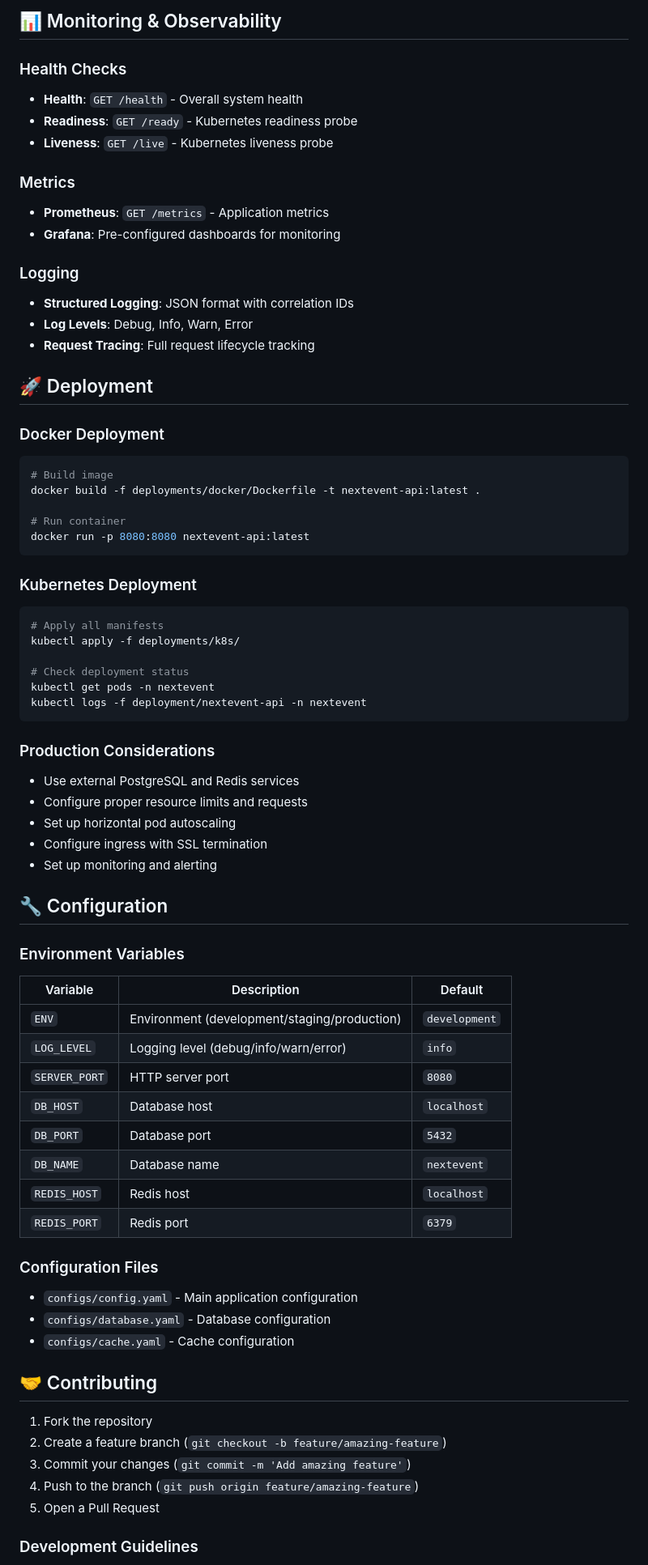
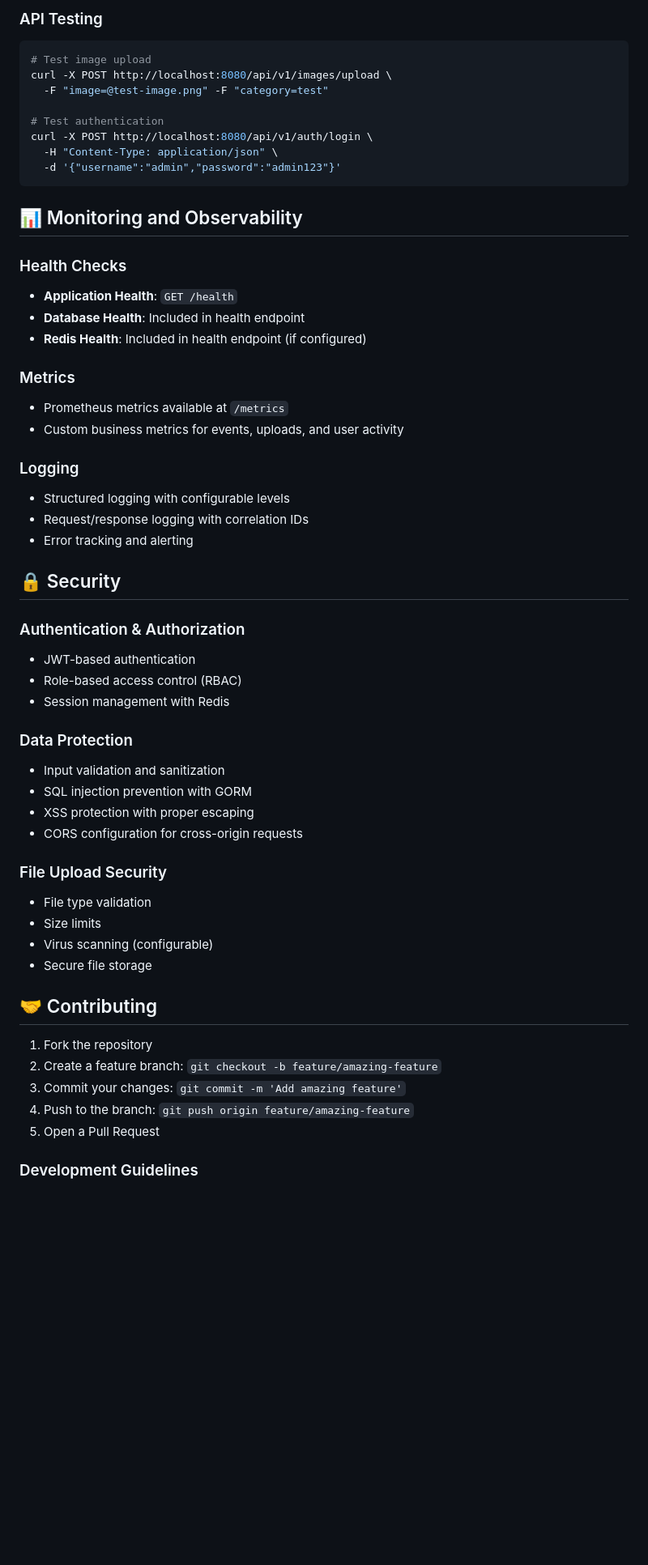
Before and after one commit to brookyu/NextEventGo, a Markdown page: README.md, the part around the change printed below. Shown: that part at 81% size. Drawn GitHub-style; blank space fills up the shorter version.

````diff
--- a/README.md
+++ b/README.md
@@ -218,74 +233,57 @@ go test ./internal/application/services/...
 
-## 📊 Monitoring & Observability
+### API Testing
+```bash
+# Test image upload
+curl -X POST http://localhost:8080/api/v1/images/upload \
+  -F "image=@test-image.png" -F "category=test"
+
+# Test authentication
+curl -X POST http://localhost:8080/api/v1/auth/login \
+  -H "Content-Type: application/json" \
+  -d '{"username":"admin","password":"admin123"}'
+```
+
+## 📊 Monitoring and Observability
 
 ### Health Checks
-- **Health**: `GET /health` - Overall system health
-- **Readiness**: `GET /ready` - Kubernetes readiness probe
-- **Liveness**: `GET /live` - Kubernetes liveness probe
+- **Application Health**: `GET /health`
+- **Database Health**: Included in health endpoint
+- **Redis Health**: Included in health endpoint (if configured)
 
 ### Metrics
-- **Prometheus**: `GET /metrics` - Application metrics
-- **Grafana**: Pre-configured dashboards for monitoring
+- Prometheus metrics available at `/metrics`
+- Custom business metrics for events, uploads, and user activity
 
 ### Logging
-- **Structured Logging**: JSON format with correlation IDs
-- **Log Levels**: Debug, Info, Warn, Error
-- **Request Tracing**: Full request lifecycle tracking
+- Structured logging with configurable levels
+- Request/response logging with correlation IDs
+- Error tracking and alerting
 
-## 🚀 Deployment
+## 🔒 Security
 
-### Docker Deployment
-```bash
-# Build image
-docker build -f deployments/docker/Dockerfile -t nextevent-api:latest .
+### Authentication & Authorization
+- JWT-based authentication
+- Role-based access control (RBAC)
+- Session management with Redis
 
-# Run container
-docker run -p 8080:8080 nextevent-api:latest
-```
+### Data Protection
+- Input validation and sanitization
+- SQL injection prevention with GORM
+- XSS protection with proper escaping
+- CORS configuration for cross-origin requests
 
-### Kubernetes Deployment
-```bash
-# Apply all manifests
-kubectl apply -f deployments/k8s/
-
-# Check deployment status
-kubectl get pods -n nextevent
-kubectl logs -f deployment/nextevent-api -n nextevent
-```
-
-### Production Considerations
-- Use external PostgreSQL and Redis services
-- Configure proper resource limits and requests
-- Set up horizontal pod autoscaling
-- Configure ingress with SSL termination
-- Set up monitoring and alerting
-
-## 🔧 Configuration
-
-### Environment Variables
-
-| Variable | Description | Default |
-|----------|-------------|---------|
-| `ENV` | Environment (development/staging/production) | `development` |
-| `LOG_LEVEL` | Logging level (debug/info/warn/error) | `info` |
-| `SERVER_PORT` | HTTP server port | `8080` |
-| `DB_HOST` | Database host | `localhost` |
-| `DB_PORT` | Database port | `5432` |
-| `DB_NAME` | Database name | `nextevent` |
-| `REDIS_HOST` | Redis host | `localhost` |
-| `REDIS_PORT` | Redis port | `6379` |
-
-### Configuration Files
-- `configs/config.yaml` - Main application configuration
-- `configs/database.yaml` - Database configuration
-- `configs/cache.yaml` - Cache configuration
+### File Upload Security
+- File type validation
+- Size limits
+- Virus scanning (configurable)
+- Secure file storage
 
 ## 🤝 Contributing
 
 1. Fork the repository
-2. Create a feature branch (`git checkout -b feature/amazing-feature`)
-3. Commit your changes (`git commit -m 'Add amazing feature'`)
-4. Push to the branch (`git push origin feature/amazing-feature`)
+2. Create a feature branch: `git checkout -b feature/amazing-feature`
+3. Commit your changes: `git commit -m 'Add amazing feature'`
+4. Push to the branch: `git push origin feature/amazing-feature`
 5. Open a Pull Request
 
 ### Development Guidelines
````
Also changed, not shown: other parts of README.md (+196 -162 lines).
